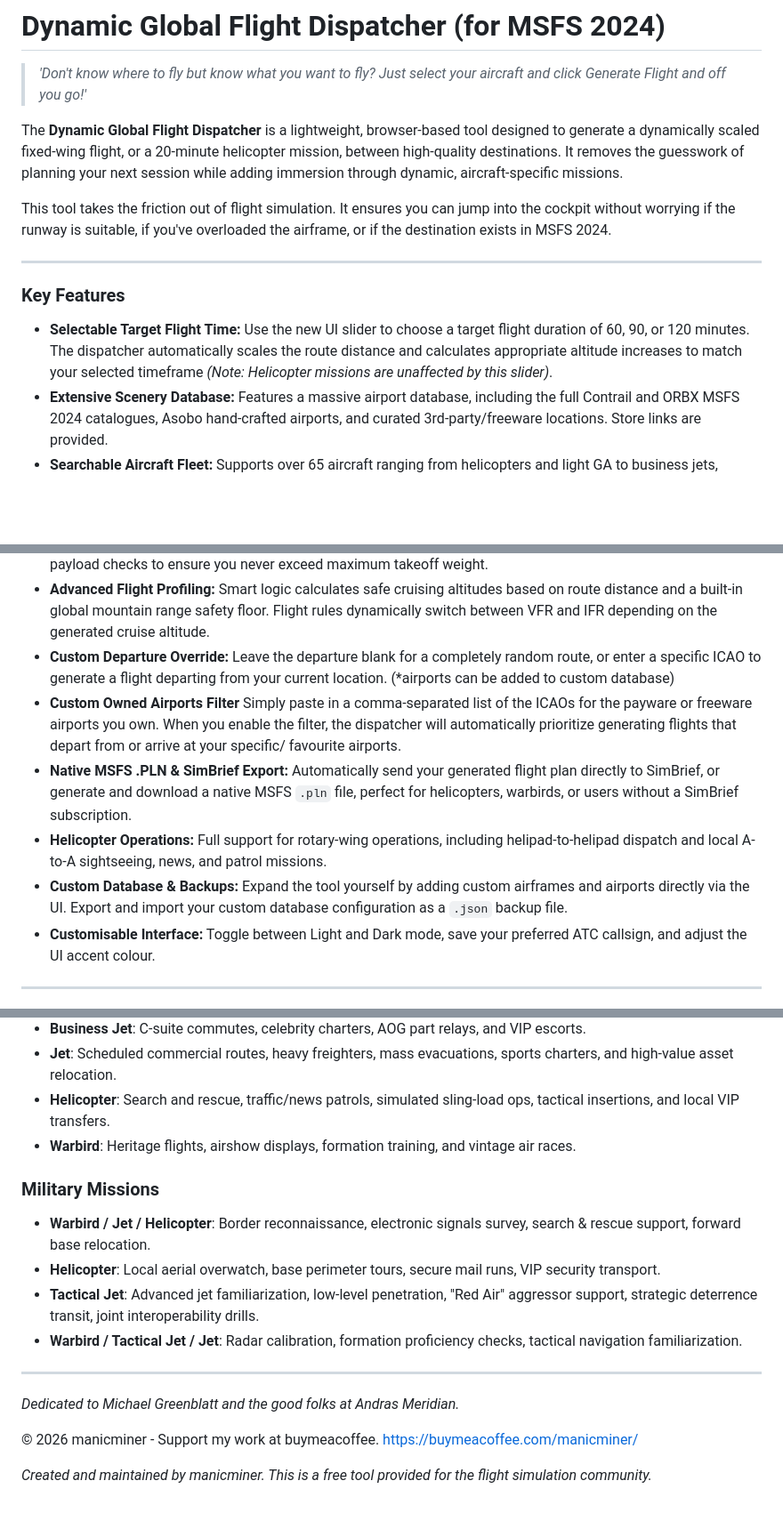
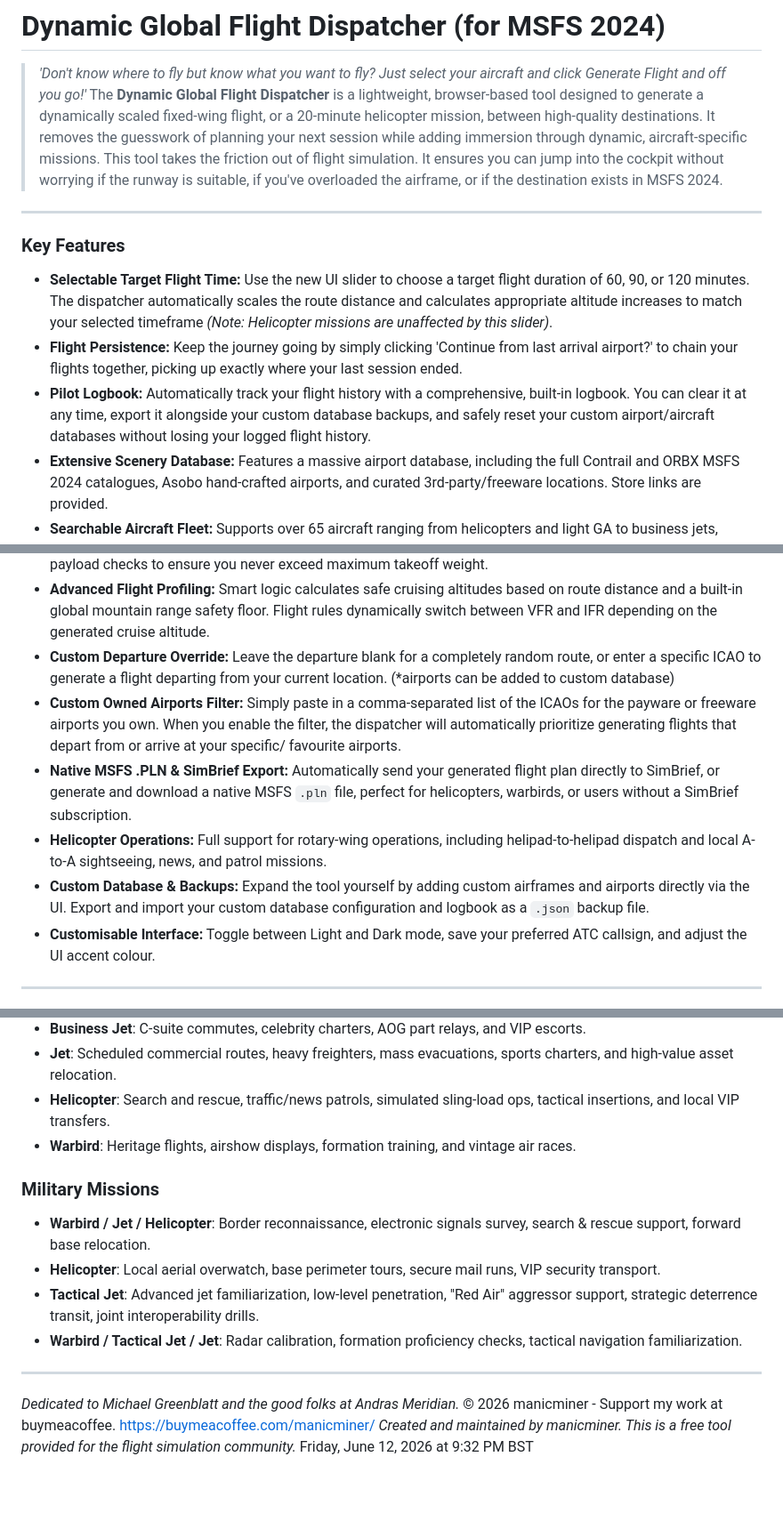
Before and after one commit to manicminer00/global-flight-dispatcher, a Markdown page: README.md, 3 parts joined by grey strips. Shown at 89% size. Rendered like a GitHub page; blank space fills up the shorter version.

```diff
--- a/README.md
+++ b/README.md
@@ -1,23 +1,22 @@
 # **Dynamic Global Flight Dispatcher (for MSFS 2024)**
 > *'Don't know where to fly but know what you want to fly? Just select your aircraft and click Generate Flight and off you go!'*
->
 The **Dynamic Global Flight Dispatcher** is a lightweight, browser-based tool designed to generate a dynamically scaled fixed-wing flight, or a 20-minute helicopter mission, between high-quality destinations. It removes the guesswork of planning your next session while adding immersion through dynamic, aircraft-specific missions.
-
 This tool takes the friction out of flight simulation. It ensures you can jump into the cockpit without worrying if the runway is suitable, if you've overloaded the airframe, or if the destination exists in MSFS 2024.
-
 ---
 ### **Key Features**
 * **Selectable Target Flight Time:** Use the new UI slider to choose a target flight duration of 60, 90, or 120 minutes. The dispatcher automatically scales the route distance and calculates appropriate altitude increases to match your selected timeframe *(Note: Helicopter missions are unaffected by this slider)*.
+* **Flight Persistence:** Keep the journey going by simply clicking 'Continue from last arrival airport?' to chain your flights together, picking up exactly where your last session ended.
+* **Pilot Logbook:** Automatically track your flight history with a comprehensive, built-in logbook. You can clear it at any time, export it alongside your custom database backups, and safely reset your custom airport/aircraft databases without losing your logged flight history.
 * **Extensive Scenery Database:** Features a massive airport database, including the full Contrail and ORBX MSFS 2024 catalogues, Asobo hand-crafted airports, and curated 3rd-party/freeware locations. Store links are provided.
 * **Searchable Aircraft Fleet:** Supports over 65 aircraft ranging from helicopters and light GA to business jets, airliners, and Warbirds (including Flying Iron's Bf 109G-6, P-38 Lightning, F6F-5 Hellcat, and Spitfire MkIXc). Select your airframe via the dropdown menu or type to search.
 * **Airframe-Specific Missions & Job Tickets:** Flight generation is tailored to your aircraft type (GA, Warbird, Business Jet, Turboprop, Passenger, Cargo, or Helicopter). It includes 71 diverse mission types such as Medical Transport, VIP Transfers, and Historic/Airshow display flights.
 * **Automated MTOW Logic & Loadsheets:** Passenger and cargo loads are dynamically calculated with automated payload checks to ensure you never exceed maximum takeoff weight.
 * **Advanced Flight Profiling:** Smart logic calculates safe cruising altitudes based on route distance and a built-in global mountain range safety floor. Flight rules dynamically switch between VFR and IFR depending on the generated cruise altitude.
 * **Custom Departure Override:** Leave the departure blank for a completely random route, or enter a specific ICAO to generate a flight departing from your current location. (*airports can be added to custom database)
-* **Custom Owned Airports Filter** Simply paste in a comma-separated list of the ICAOs for the payware or freeware airports you own. When you enable the filter, the dispatcher will automatically prioritize generating flights that depart from or arrive at your specific/ favourite airports.
+* **Custom Owned Airports Filter:** Simply paste in a comma-separated list of the ICAOs for the payware or freeware airports you own. When you enable the filter, the dispatcher will automatically prioritize generating flights that depart from or arrive at your specific/ favourite airports.
 * **Native MSFS .PLN & SimBrief Export:** Automatically send your generated flight plan directly to SimBrief, or generate and download a native MSFS `.pln` file, perfect for helicopters, warbirds, or users without a SimBrief subscription.
 * **Helicopter Operations:** Full support for rotary-wing operations, including helipad-to-helipad dispatch and local A-to-A sightseeing, news, and patrol missions.
-* **Custom Database & Backups:** Expand the tool yourself by adding custom airframes and airports directly via the UI. Export and import your custom database configuration as a `.json` backup file.
+* **Custom Database & Backups:** Expand the tool yourself by adding custom airframes and airports directly via the UI. Export and import your custom database configuration and logbook as a `.json` backup file.
 * **Customisable Interface:** Toggle between Light and Dark mode, save your preferred ATC callsign, and adjust the UI accent colour.
 ---
 ### **Current Core MSFS 2024 Database Includes:**
@@ -37,7 +36,6 @@ This tool takes the friction out of flight simulation. It ensures you can jump i
 * **Jet**: Scheduled commercial routes, heavy freighters, mass evacuations, sports charters, and high-value asset relocation.
 * **Helicopter**: Search and rescue, traffic/news patrols, simulated sling-load ops, tactical insertions, and local VIP transfers.
 * **Warbird**: Heritage flights, airshow displays, formation training, and vintage air races.
-
 ### **Military Missions**
 * **Warbird / Jet / Helicopter**: Border reconnaissance, electronic signals survey, search & rescue support, forward base relocation.
 * **Helicopter**: Local aerial overwatch, base perimeter tours, secure mail runs, VIP security transport.
@@ -45,8 +43,7 @@ This tool takes the friction out of flight simulation. It ensures you can jump i
 * **Warbird / Tactical Jet / Jet**: Radar calibration, formation proficiency checks, tactical navigation familiarization.
 ---
 *Dedicated to Michael Greenblatt and the good folks at Andras Meridian.*
-
 © 2026 manicminer - Support my work at buymeacoffee.
-https://buymeacoffee.com/manicminer/
-
+[https://buymeacoffee.com/manicminer/](https://buymeacoffee.com/manicminer/)
 *Created and maintained by manicminer. This is a free tool provided for the flight simulation community.*
+Friday, June 12, 2026 at 9:32 PM BST
```
